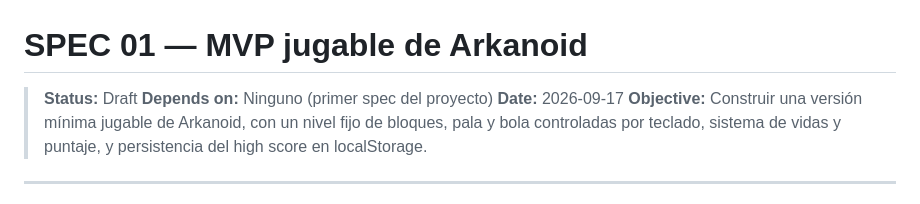
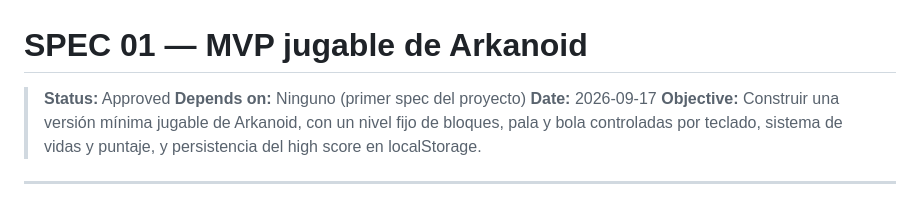
Before and after one commit to respinfz/04-arkanoid, a Markdown page: specs/01-mvp-arkanoid.md, the part around the change. Drawn GitHub-style.

Commit message:
Update status of MVP specification to Approved

```diff
--- a/specs/01-mvp-arkanoid.md
+++ b/specs/01-mvp-arkanoid.md
@@ -1,6 +1,6 @@
 # SPEC 01 — MVP jugable de Arkanoid
 
-> **Status:** Draft
+> **Status:** Approved
 > **Depends on:** Ninguno (primer spec del proyecto)
 > **Date:** 2026-09-17
 > **Objective:** Construir una versión mínima jugable de Arkanoid, con un nivel fijo de bloques, pala y bola controladas por teclado, sistema de vidas y puntaje, y persistencia del high score en localStorage.
```
